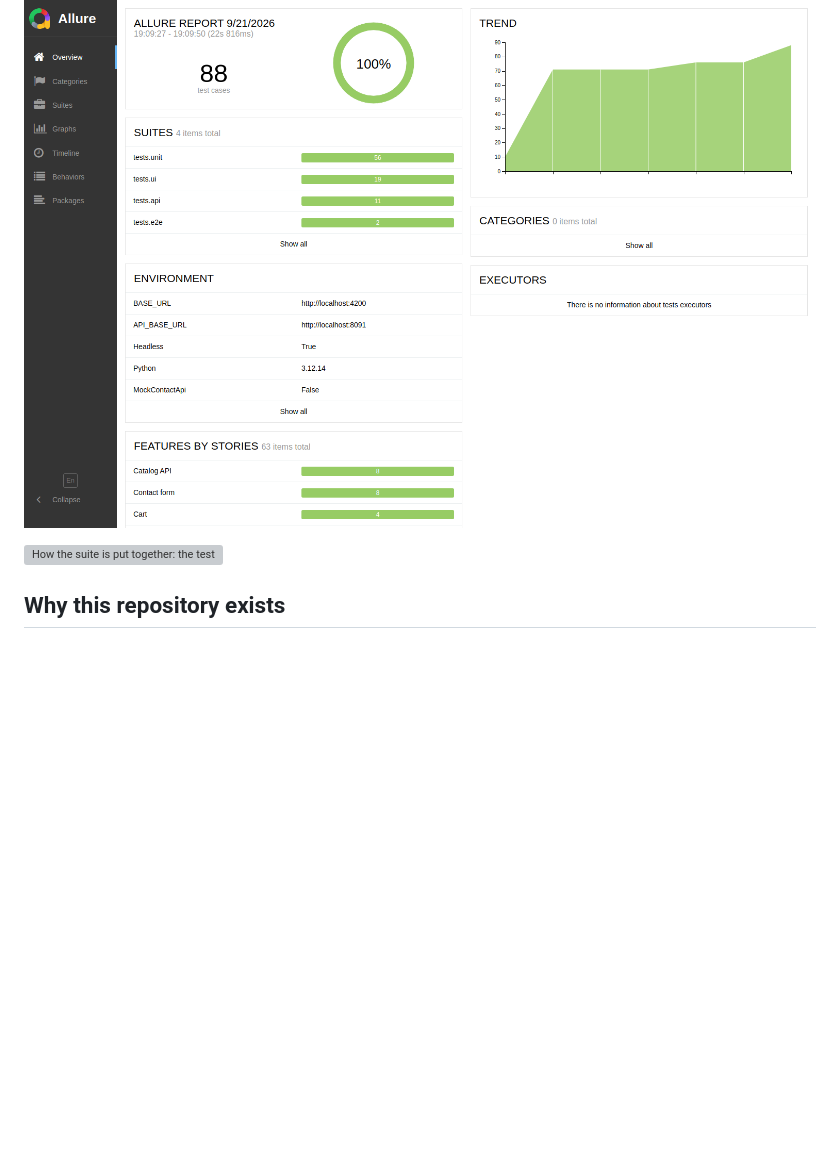
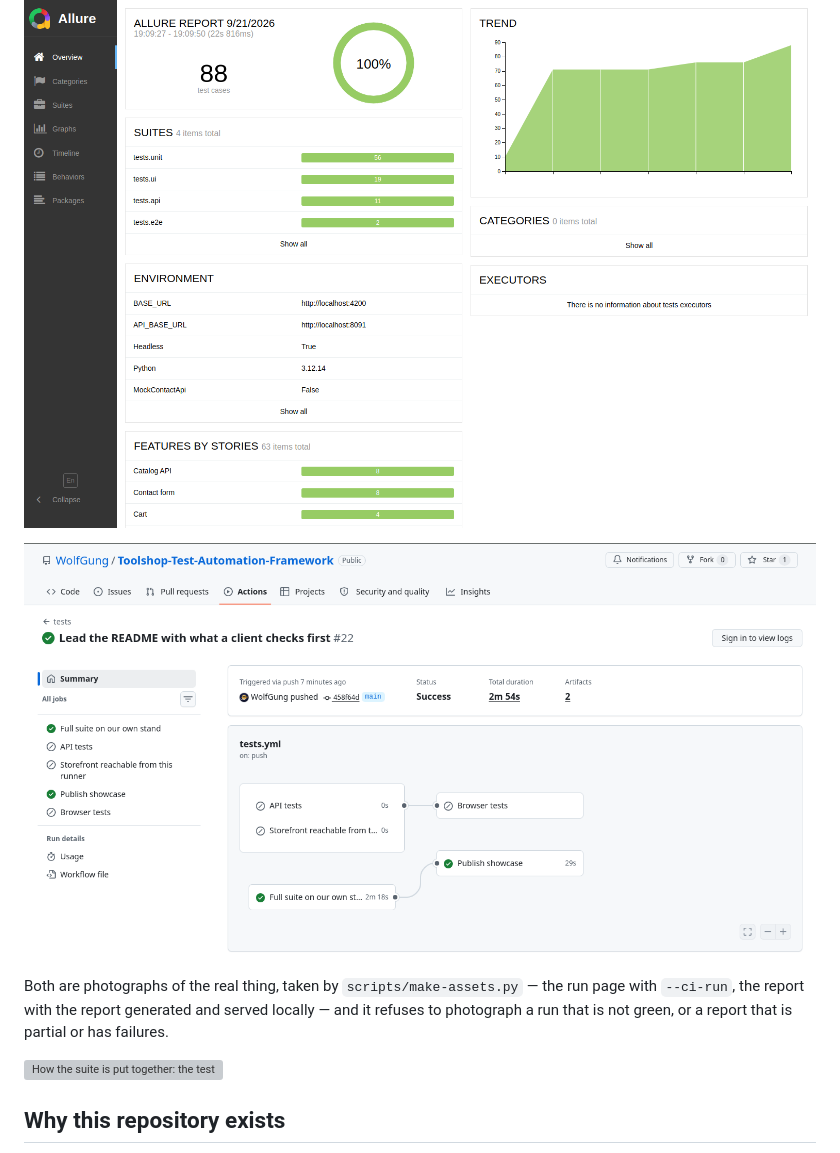
Before and after one commit to WolfGung/Toolshop-Test-Automation-Framework, a Markdown page: README.md, the part around the change. GitHub-like rendering; pictures changed too: showcase/images/ci-run.png (added); blank space fills up the shorter version; grey boxes are pictures that could not be loaded.

```diff
--- a/README.md
+++ b/README.md
@@ -43,6 +43,13 @@ latest run on `main`, and [the checkout test as it runs](https://wolfgung.github
 both published by [the pipeline that had to pass first](https://wolfgung.github.io/Toolshop-Test-Automation-Framework/).
 
 [![The Allure report of a full run against the stand: every case green, with the environment it ran in](allure-report-screenshot.png)](https://wolfgung.github.io/Toolshop-Test-Automation-Framework/report/)
+
+[![The run page of the tests workflow on a push to main: a green verdict, the list of jobs beside the graph of them, and the stand job the publication waits on](showcase/images/ci-run.png)](https://github.com/WolfGung/Toolshop-Test-Automation-Framework/actions/runs/35781310396)
+
+Both are photographs of the real thing, taken by `scripts/make-assets.py` — the
+run page with `--ci-run`, the report with the report generated and served
+locally — and it refuses to photograph a run that is not green, or a report
+that is partial or has failures.
 
 ![How the suite is put together: the test modules, the reusable layer beneath them, and the application under test running in Docker](showcase/assets/architecture.svg)
 
```
Also changed, not shown: 2 other files.
